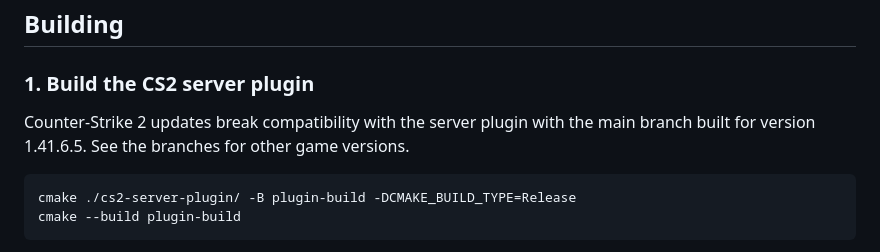
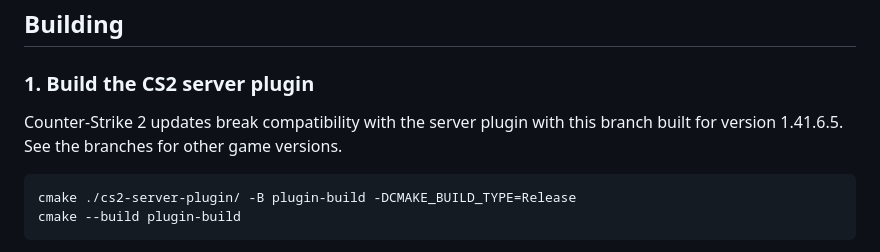
Before and after one commit to reka-ai/cs2-dem-renderer, a Markdown page: README.md, the part around the change. Rendered like a GitHub page.

````diff
--- a/README.md
+++ b/README.md
@@ -25,7 +25,7 @@ Built for Linux but can work on Windows with minimal modifications.
 
 ### 1. Build the CS2 server plugin
 
-Counter-Strike 2 updates break compatibility with the server plugin with the main branch built for version 1.41.6.5. See the branches for other game versions.
+Counter-Strike 2 updates break compatibility with the server plugin with this branch built for version 1.41.6.5. See the branches for other game versions.
 
 ```bash
 cmake ./cs2-server-plugin/ -B plugin-build -DCMAKE_BUILD_TYPE=Release
````
